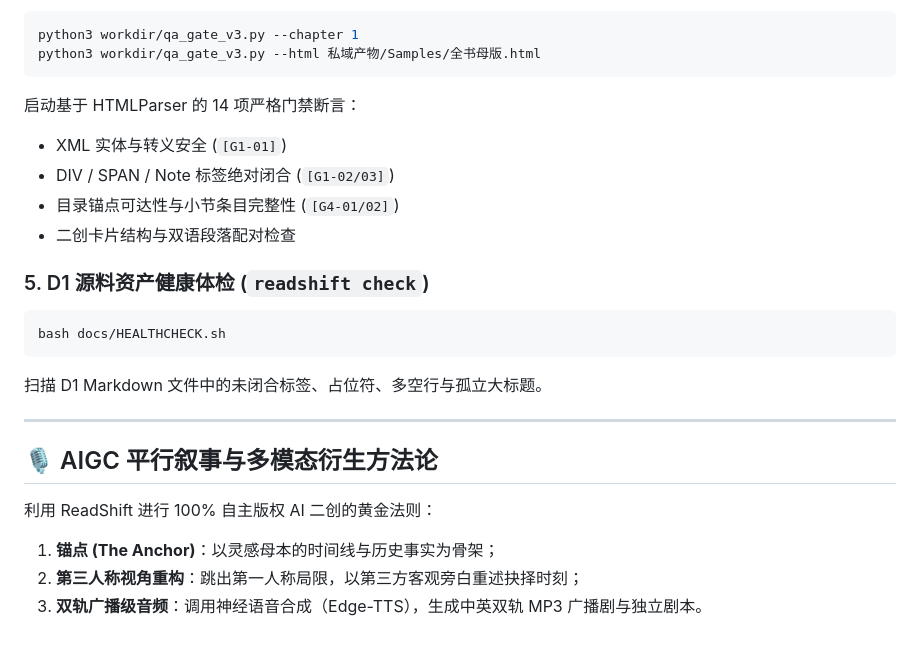
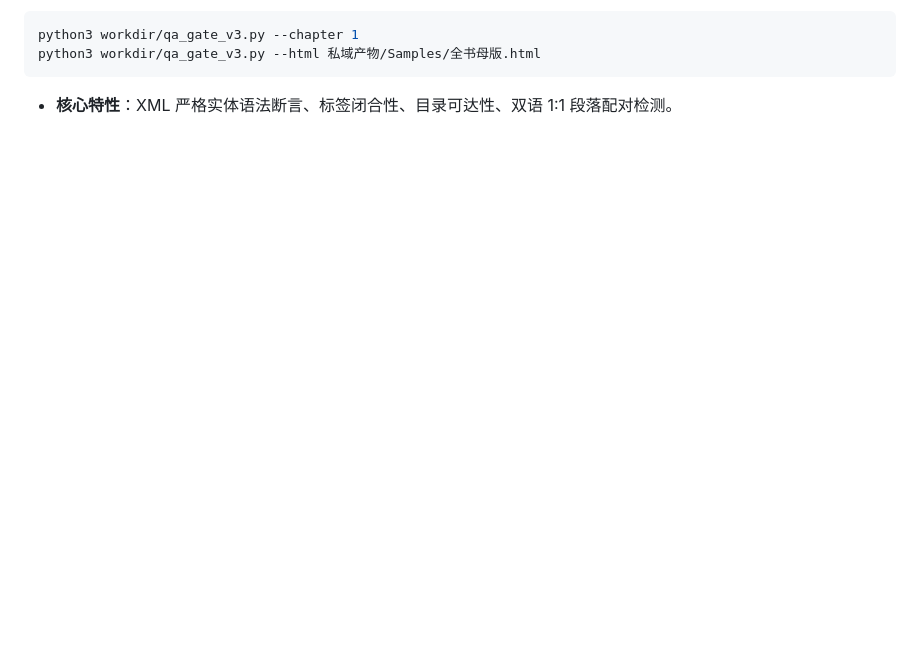
Before and after one commit to Martin-MQtech/ReadShift, a Markdown page: skills/readshift/SKILL.md, the part around one of its changes. Drawn GitHub-style; blank space fills up the shorter version.

````diff
--- a/skills/readshift/SKILL.md
+++ b/skills/readshift/SKILL.md
@@ -55,23 +74,4 @@ python3 workdir/build_epub.py
 python3 workdir/qa_gate_v3.py --chapter 1
 python3 workdir/qa_gate_v3.py --html 私域产物/Samples/全书母版.html
 ```
-启动基于 HTMLParser 的 14 项严格门禁断言：
-* XML 实体与转义安全 (`[G1-01]`)
-* DIV / SPAN / Note 标签绝对闭合 (`[G1-02/03]`)
-* 目录锚点可达性与小节条目完整性 (`[G4-01/02]`)
-* 二创卡片结构与双语段落配对检查
-
-### 5. D1 源料资产健康体检 (`readshift check`)
-```bash
-bash docs/HEALTHCHECK.sh
-```
-扫描 D1 Markdown 文件中的未闭合标签、占位符、多空行与孤立大标题。
-
----
-
-## 🎙️ AIGC 平行叙事与多模态衍生方法论
-
-利用 ReadShift 进行 100% 自主版权 AI 二创的黄金法则：
-1. **锚点 (The Anchor)**：以灵感母本的时间线与历史事实为骨架；
-2. **第三人称视角重构**：跳出第一人称局限，以第三方客观旁白重述抉择时刻；
-3. **双轨广播级音频**：调用神经语音合成（Edge-TTS），生成中英双轨 MP3 广播剧与独立剧本。
+* **核心特性**：XML 严格实体语法断言、标签闭合性、目录可达性、双语 1:1 段落配对检测。
````
Also changed, not shown: other parts of skills/readshift/SKILL.md (+47 -28 lines).
